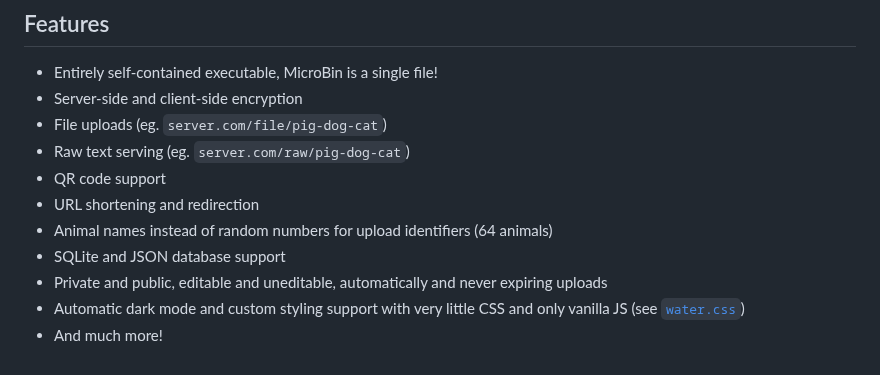
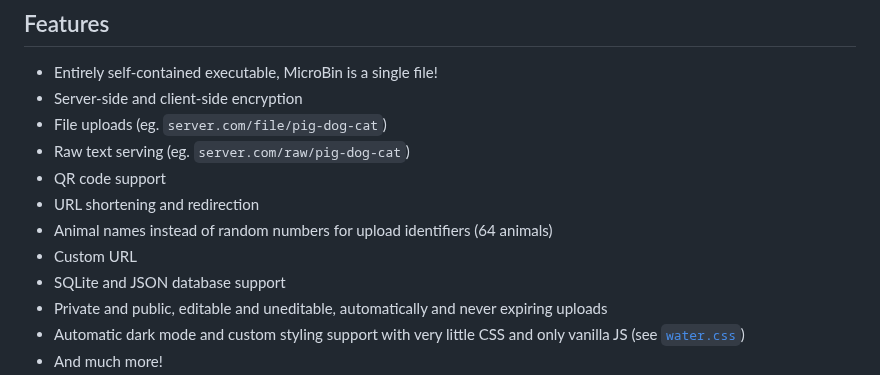
Before and after one commit to szabodanika/microbin, a Markdown page: README.md, the part around the change. Drawn GitHub-style.

```diff
--- a/README.md
+++ b/README.md
@@ -45,6 +45,7 @@ On our website [microbin.eu](https://microbin.eu) you will find the following:
 - QR code support
 - URL shortening and redirection
 - Animal names instead of random numbers for upload identifiers (64 animals)
+- Custom URL
 - SQLite and JSON database support
 - Private and public, editable and uneditable, automatically and never expiring uploads
 - Automatic dark mode and custom styling support with very little CSS and only vanilla JS (see [`water.css`](https://github.com/kognise/water.css))
```
